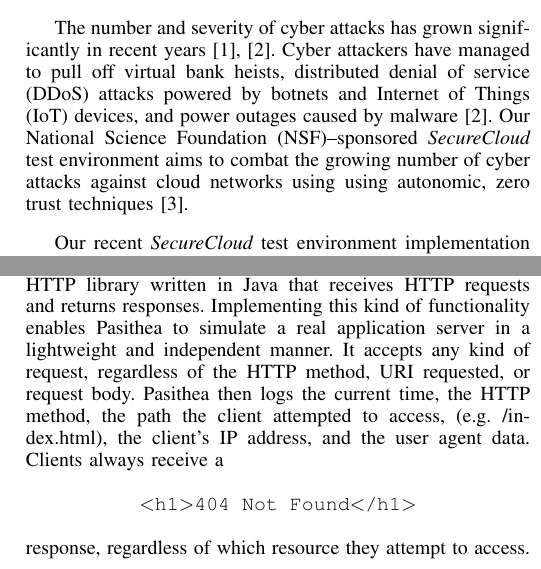
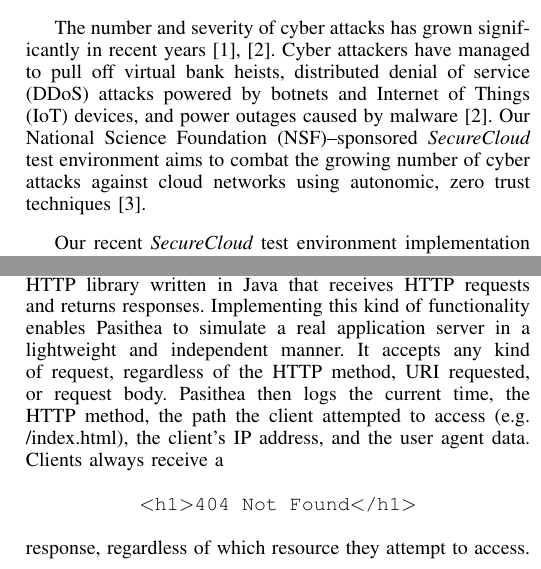
Before and after one commit to Marist-Innovation-Lab/PasitheaHoneypot, a LaTeX paper (docs/IEEE-Paper-Latex-Src/main.tex, which reads docs/IEEE-Paper-Latex-Src/construction.tex, docs/IEEE-Paper-Latex-Src/introduction.tex): two parts of the columns of pages 1 and 2 of 4, joined at a grey line, cut so that both start at the same text. Compiled offline with pdfLaTeX.

Commit message:
actual final pass. submitting before noon today.

```diff
--- a/docs/IEEE-Paper-Latex-Src/construction.tex
+++ b/docs/IEEE-Paper-Latex-Src/construction.tex
@@ -5,7 +5,7 @@
 We developed Pasithea using Java, a common server-side programming language, and NanoHTTPD \cite{Nanohttpd}, a lightweight HTTP library written in Java that receives HTTP requests and returns responses.
 Implementing this kind of functionality enables Pasithea to simulate a real application server in a lightweight and independent manner.
 It accepts any kind of request, regardless of the HTTP method, URI requested, or request body.
-Pasithea then logs the current time, the HTTP method, the path the client attempted to access, (e.g. /index.html), the client's IP address, and the user agent data.
+Pasithea then logs the current time, the HTTP method, the path the client attempted to access (e.g. /index.html), the client's IP address, and the user agent data.
 Clients always receive a
 
 % \texttt{<h1>404 Not Found</h1>}
--- a/docs/IEEE-Paper-Latex-Src/introduction.tex
+++ b/docs/IEEE-Paper-Latex-Src/introduction.tex
@@ -4,7 +4,7 @@
 
 The number and severity of cyber attacks has grown significantly in recent years~\cite{Symantec-Threat-Report,IBM-XForce-Report}.
 Cyber attackers have managed to pull off virtual bank heists, distributed denial of service (DDoS) attacks powered by botnets and Internet of Things (IoT) devices, and power outages caused by malware~\cite{IBM-XForce-Report}.
-Our National Science Foundation (NSF)--sponsored {\em SecureCloud} test environment aims to combat the growing number of cyber attacks against cloud networks using using autonomic, zero trust techniques~\cite{7796146}.
+Our National Science Foundation (NSF)--sponsored {\em SecureCloud} test environment aims to combat the growing number of cyber attacks against cloud networks using autonomic, zero trust techniques~\cite{7796146}.
 
 Our recent {\em SecureCloud} test environment implementation utilizes new software developed for testing cybersecurity techniques on cloud networks.
 Part of this system uses G-star, the Dynamic Graph Database~\cite{Labouseur-DAPD-2015} to organize, visualize, and analyze cyber attack data.
```
